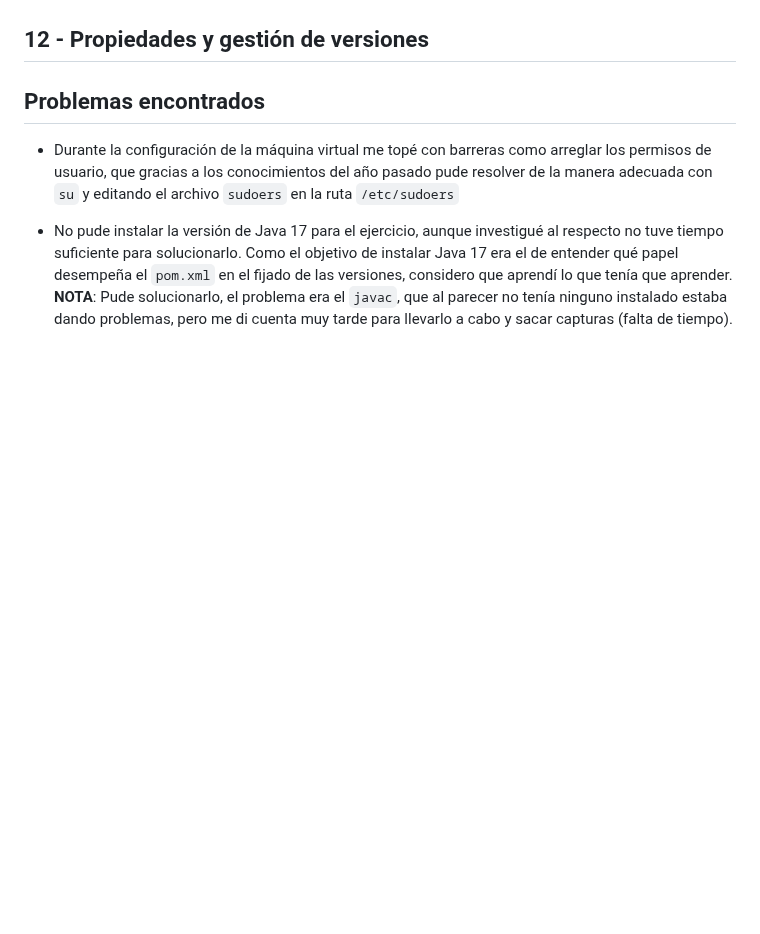
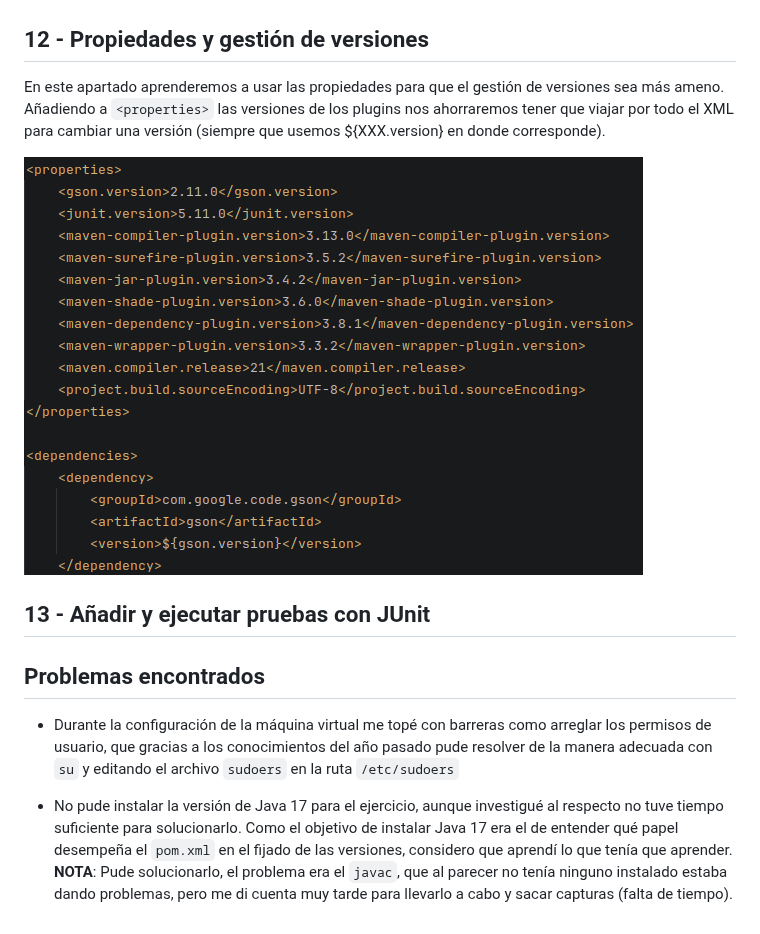
Before and after one commit to slayaglez/AED-2-DAM-2026-2027, a Markdown page: 01-maven-construccion/README.md, the part around the change. Drawn GitHub-style; pictures changed too: 01-maven-construccion/img/10.png (added); blank space fills up the shorter version.

Commit message:
Ejercicio 12 hecho

```diff
--- a/01-maven-construccion/README.md
+++ b/01-maven-construccion/README.md
@@ -127,6 +127,12 @@ Ahora aprendemos a "manejar" o más bien entender conflictos entre scopes de mav
 
 ## 12 - Propiedades y gestión de versiones
 
+En este apartado aprenderemos a usar las propiedades para que el gestión de versiones sea más ameno. Añadiendo a `<properties>` las versiones de los plugins nos ahorraremos tener que viajar por todo el XML para cambiar una versión (siempre que usemos ${XXX.version} en donde corresponde).
+
+![img](img/10.png)
+
+
+## 13 - Añadir y ejecutar pruebas con JUnit
 
 
 ## Problemas encontrados
```
Also changed, not shown: 1 other file.
